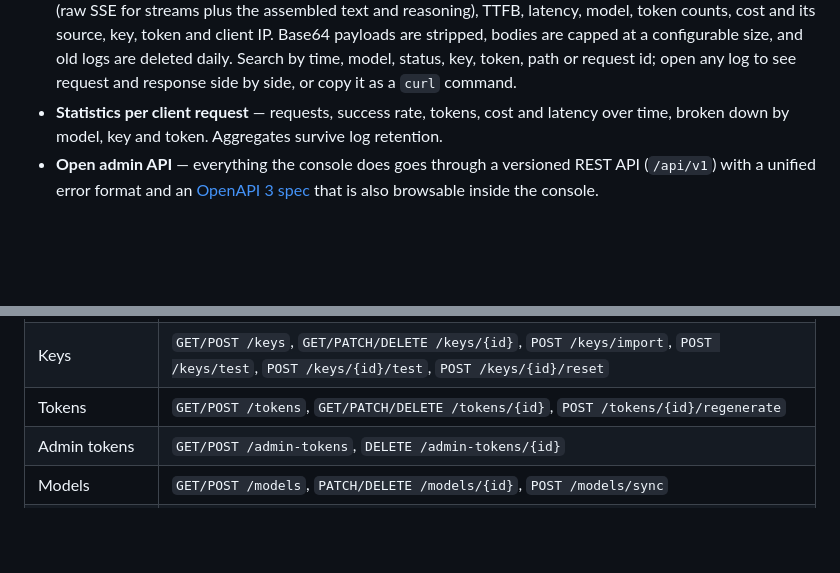
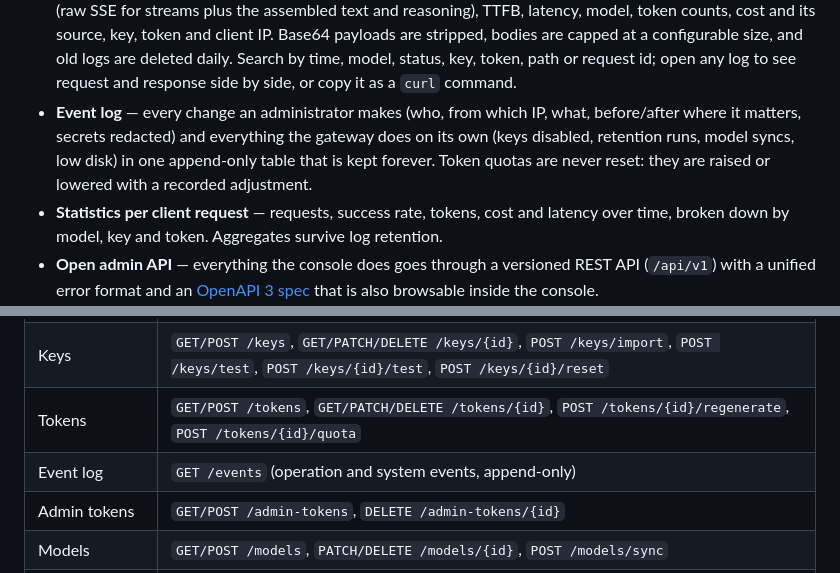
Before and after one commit to Kiyliy/xai-router, a Markdown page: README.md, 2 parts joined by grey strips. Rendered like a GitHub page; blank space fills up the shorter version.

```diff
--- a/README.md
+++ b/README.md
@@ -67,6 +67,10 @@ external services.
   payloads are stripped, bodies are capped at a configurable size, and old logs are deleted
   daily. Search by time, model, status, key, token, path or request id; open any log to see
   request and response side by side, or copy it as a `curl` command.
+- **Event log** — every change an administrator makes (who, from which IP, what, before/after where it
+  matters, secrets redacted) and everything the gateway does on its own (keys disabled, retention runs,
+  model syncs, low disk) in one append-only table that is kept forever. Token quotas are never reset:
+  they are raised or lowered with a recorded adjustment.
 - **Statistics per client request** — requests, success rate, tokens, cost and latency over time,
   broken down by model, key and token. Aggregates survive log retention.
 - **Open admin API** — everything the console does goes through a versioned REST API
@@ -262,7 +266,8 @@ curl -s "${auth[@]}" -X POST $BASE/api/v1/models/sync
 |---|---|
 | Auth | `POST /auth/login`, `POST /auth/logout`, `GET /auth/me`, `PUT /auth/password` |
 | Keys | `GET/POST /keys`, `GET/PATCH/DELETE /keys/{id}`, `POST /keys/import`, `POST /keys/test`, `POST /keys/{id}/test`, `POST /keys/{id}/reset` |
-| Tokens | `GET/POST /tokens`, `GET/PATCH/DELETE /tokens/{id}`, `POST /tokens/{id}/regenerate` |
+| Tokens | `GET/POST /tokens`, `GET/PATCH/DELETE /tokens/{id}`, `POST /tokens/{id}/regenerate`, `POST /tokens/{id}/quota` |
+| Event log | `GET /events` (operation and system events, append-only) |
 | Admin tokens | `GET/POST /admin-tokens`, `DELETE /admin-tokens/{id}` |
 | Models | `GET/POST /models`, `PATCH/DELETE /models/{id}`, `POST /models/sync` |
 | Logs | `GET/DELETE /logs`, `GET /logs/{id}`, `GET /logs/{id}/curl` |
```
Also changed, not shown: README.zh-CN.md (+3 -1 lines).
